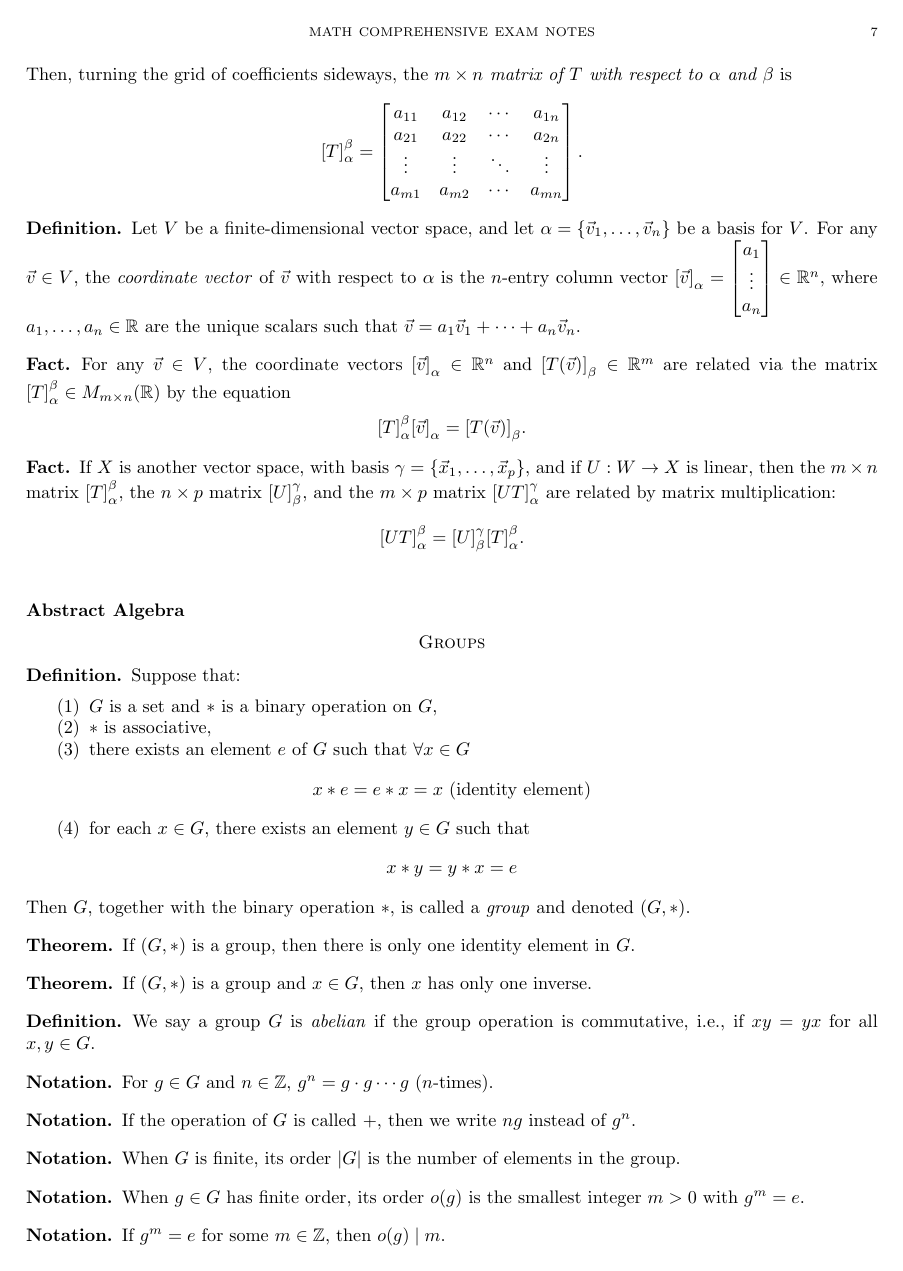
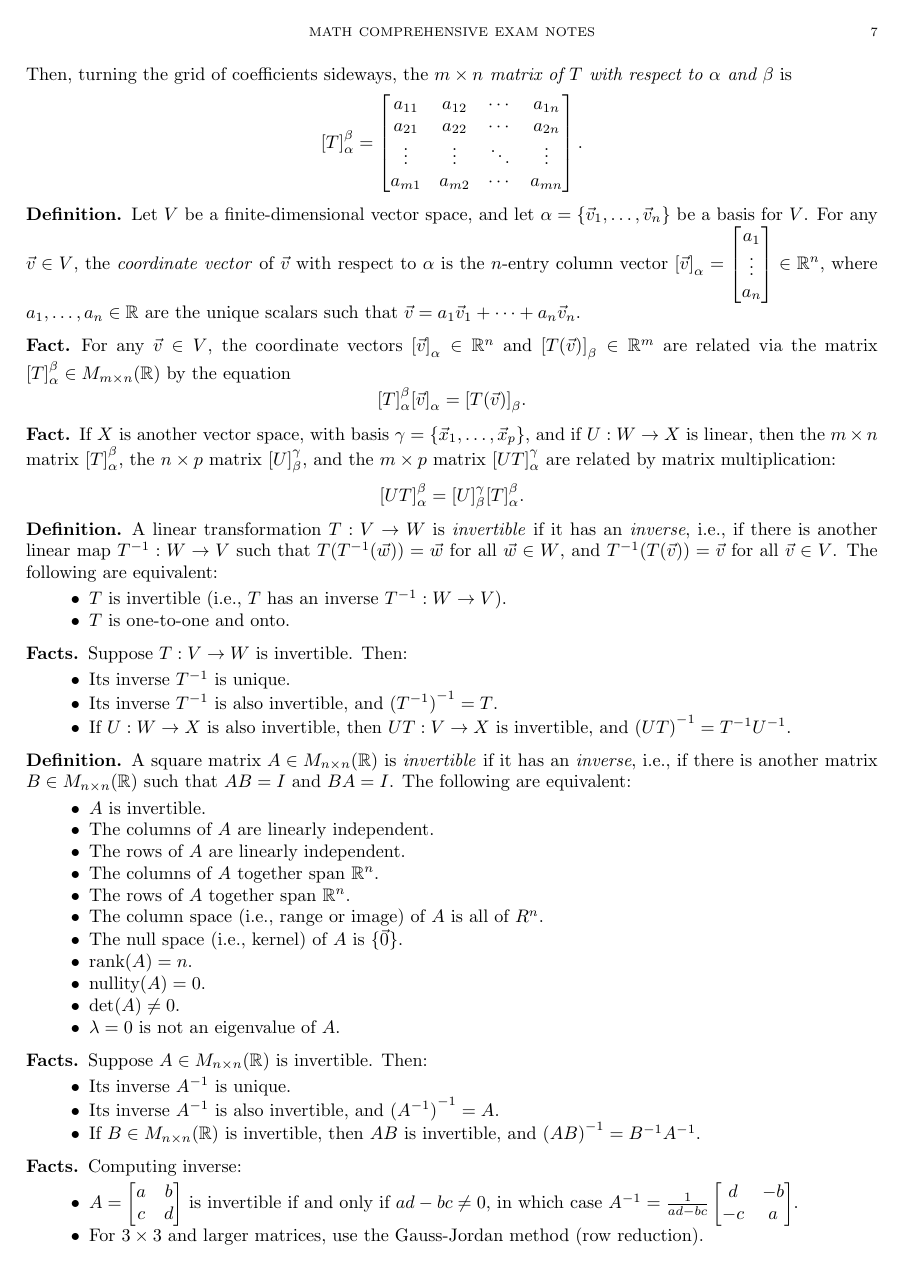
Before and after one commit to alexanderwlee/math-comps-notes, a LaTeX paper (notes.tex, which reads linear.tex): page 7 of 9 before the commit and page 7 of 10 after it. Compiled offline with pdfLaTeX.

Commit message:
Finish section on matrices.

```diff
--- a/linear.tex
+++ b/linear.tex
@@ -397,3 +397,73 @@
 		{[UT]}_\alpha^\beta = {[U]}_\beta^\gamma {[T]}_\alpha^\beta.
 	\]
 \end{fact}
+
+\begin{definition}
+	A linear transformation $T : V \rightarrow W$ is \emph{invertible} if it has
+	an \emph{inverse}, i.e., if there is another linear map $T^{-1} : W
+	\rightarrow V$ such that $T(T^{-1}(\vec{w})) = \vec{w}$ for all $\vec{w} \in
+	W$, and $T^{-1}(T(\vec{v})) = \vec{v}$ for all $\vec{v} \in V$. The following
+	are equivalent:
+	\begin{itemize}
+		\item $T$ is invertible (i.e., $T$ has an inverse $T^{-1} : W \rightarrow
+			V$).
+		\item $T$ is one-to-one and onto.
+	\end{itemize}
+\end{definition}
+
+\begin{facts}
+	Suppose $T: V \rightarrow W$ is invertible. Then:
+	\begin{itemize}
+		\item Its inverse $T^{-1}$ is unique.
+		\item Its inverse $T^{-1}$ is also invertible, and ${(T^{-1})}^{-1} = T$.
+		\item If $U : W \rightarrow X$ is also invertible, then $UT : V \rightarrow
+			X$ is invertible, and ${(UT)}^{-1} = T^{-1} U^{-1}$.
+	\end{itemize}
+\end{facts}
+
+\begin{definition}
+	A square matrix $A \in M_{n \times n}(\R)$ is \emph{invertible} if it has an
+	\emph{inverse}, i.e., if there is another matrix $B \in M_{n \times n}(\R)$
+	such that $AB = I$ and $BA = I$. The following are equivalent:
+	\begin{itemize}
+		\item $A$ is invertible.
+		\item The columns of $A$ are linearly independent.
+		\item The rows of $A$ are linearly independent.
+		\item The columns of $A$ together span $\R^n$.
+		\item The rows of $A$ together span $\R^n$.
+		\item The column space (i.e., range or image) of $A$ is all of $R^n$.
+		\item The null space (i.e., kernel) of $A$ is $\{\vec{0}\}$.
+		\item $\rank(A) = n$.
+		\item $\nullity(A) = 0$.
+		\item $\det(A) \neq 0$.
+		\item $\lambda = 0$ is not an eigenvalue of $A$.
+	\end{itemize}
+\end{definition}
+
+\begin{facts}
+	Suppose $A \in M_{n \times n}(\R)$ is invertible. Then:
+	\begin{itemize}
+		\item Its inverse $A^{-1}$ is unique.
+		\item Its inverse $A^{-1}$ is also invertible, and ${(A^{-1})}^{-1} = A$.
+		\item If $B \in M_{n \times n}(\R)$ is invertible, then $AB$ is invertible,
+			and ${(AB)}^{-1} = B^{-1} A^{-1}$.
+	\end{itemize}
+\end{facts}
+
+\begin{facts}
+	Computing inverse:
+	\begin{itemize}
+		\item $A =
+			\begin{bmatrix}
+				a & b \\
+				c & d
+			\end{bmatrix}$
+			is invertible if and only if $ad - bc \neq 0$, in which case $A^{-1} =
+			\frac{1}{ad - bc}
+			\begin{bmatrix}
+				d & -b \\
+				-c & a
+			\end{bmatrix}$.
+		\item For $3 \times 3$ and larger matrices, use the Gauss-Jordan method (row
+			reduction).
+	\end{itemize}
```
Also changed, not shown: notes.pdf, linear.tex (42 more changed lines).
